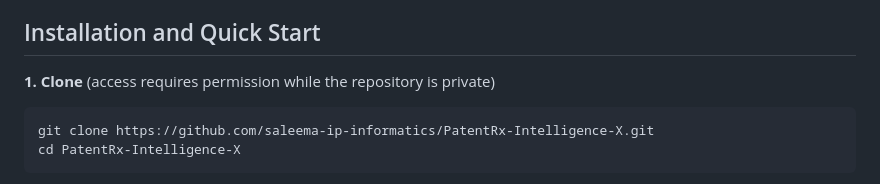
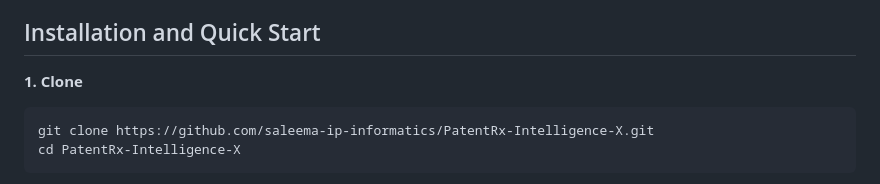
Before and after one commit to saleema-ip-informatics/PatentRx-Intelligence-X, a Markdown page: README.md, the part around the change. Rendered like a GitHub page.

Commit message:
Remove private-repo note from README

````diff
--- a/README.md
+++ b/README.md
@@ -177,7 +177,7 @@ The engines can be used independently. The diagram shows the shared workbench fl
 
 ## Installation and Quick Start
 
-**1. Clone** (access requires permission while the repository is private)
+**1. Clone**
 
 ```bash
 git clone https://github.com/saleema-ip-informatics/PatentRx-Intelligence-X.git
````
